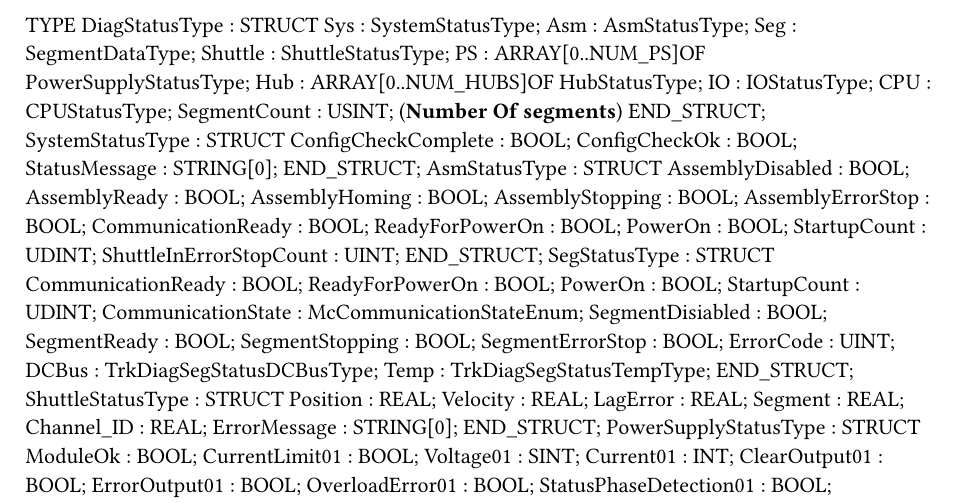
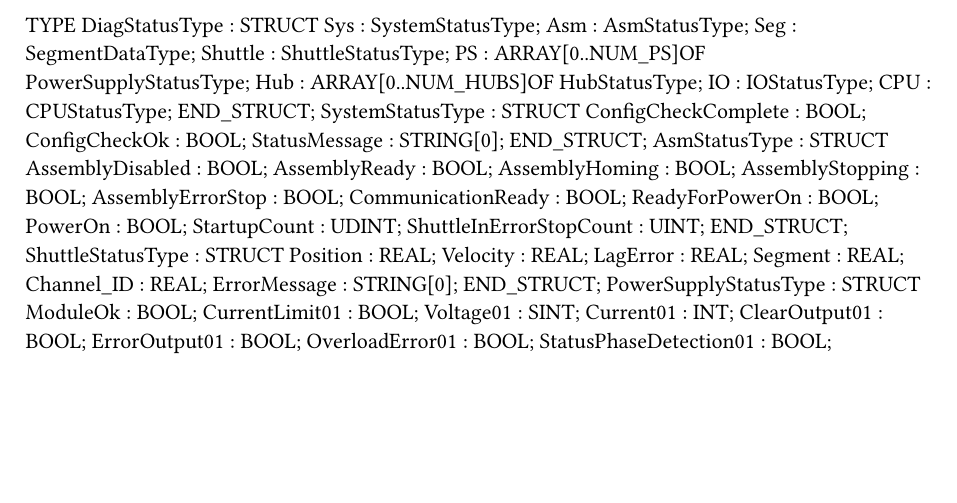
Before and after one commit to br-na-pm/TrakMap, a Typst document (BaseProject/Logical/Source/SampleTrak/Diagnostic/TrackDiagGlobal.typ): part of page 1 of 2, cut so that both start at the same text, the shorter picture padded with empty space. Compiled offline with Typst 0.15.

Commit message:
TrackDiag - removing unused data types, formatting binding files

```diff
--- a/BaseProject/Logical/Source/SampleTrak/Diagnostic/TrackDiagGlobal.typ
+++ b/BaseProject/Logical/Source/SampleTrak/Diagnostic/TrackDiagGlobal.typ
@@ -10,7 +10,6 @@ TYPE
 		Hub : ARRAY[0..NUM_HUBS]OF HubStatusType;
 		IO : IOStatusType;
 		CPU : CPUStatusType;
-		SegmentCount : USINT; (*Number Of segments*)
 	END_STRUCT;
 	SystemStatusType : 	STRUCT
 		ConfigCheckComplete : BOOL;
@@ -28,20 +27,6 @@ TYPE
 		PowerOn : BOOL;
 		StartupCount : UDINT;
 		ShuttleInErrorStopCount : UINT;
-	END_STRUCT;
-	SegStatusType : 	STRUCT
-		CommunicationReady : BOOL;
-		ReadyForPowerOn : BOOL;
-		PowerOn : BOOL;
-		StartupCount : UDINT;
-		CommunicationState : McCommunicationStateEnum;
-		SegmentDisiabled : BOOL;
-		SegmentReady : BOOL;
-		SegmentStopping : BOOL;
-		SegmentErrorStop : BOOL;
-		ErrorCode : UINT;
-		DCBus : TrkDiagSegStatusDCBusType;
-		Temp : TrkDiagSegStatusTempType;
 	END_STRUCT;
 	ShuttleStatusType : 	STRUCT
 		Position : REAL;
```
Also changed, not shown: BaseProject/Logical/Libraries/TrkPaper/TrkPaper.typ (+1 -0 lines), BaseProject/Logical/Source/SampleTrak/Diagnostic/TrackDiagGlobal.typ (12 more changed lines), 10 other files.
